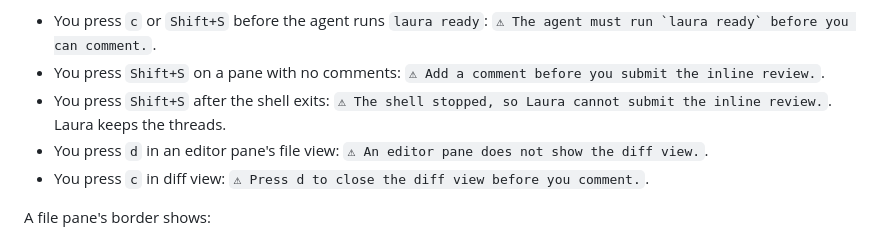
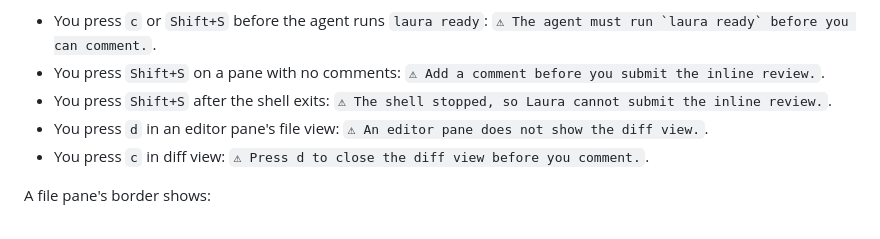
Before and after one commit to thomaseleff/laura-tui, a Markdown page: docs/navigation.md, the part around the change. Rendered like a GitHub page.

Commit message:
Drop the threads note from the stopped-shell notice docs (#91)
Co-Authored-By: Claude Opus 5.5 <noreply@anthropic.com>
Entire-Checkpoint: 01M69TZ186YVMY2NVP1QDZJBXJ

```diff
--- a/docs/navigation.md
+++ b/docs/navigation.md
@@ -78,7 +78,7 @@ Laura shows a notice instead of acting when:
 
 - You press `c` or `Shift+S` before the agent runs `laura ready`: `` ⚠ The agent must run `laura ready` before you can comment. ``.
 - You press `Shift+S` on a pane with no comments: `⚠ Add a comment before you submit the inline review.`.
-- You press `Shift+S` after the shell exits: `⚠ The shell stopped, so Laura cannot submit the inline review.`. Laura keeps the threads.
+- You press `Shift+S` after the shell exits: `⚠ The shell stopped, so Laura cannot submit the inline review.`.
 - You press `d` in an editor pane's file view: `⚠ An editor pane does not show the diff view.`.
 - You press `c` in diff view: `⚠ Press d to close the diff view before you comment.`.
 
```
